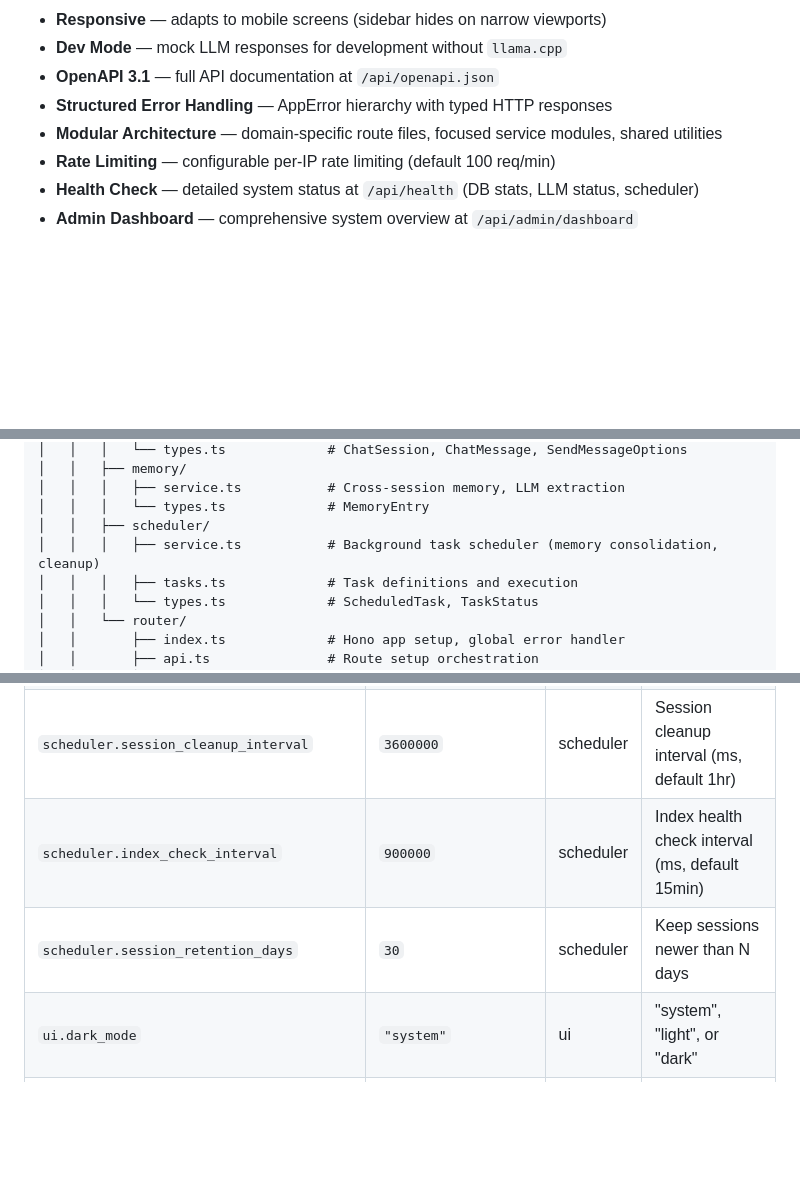
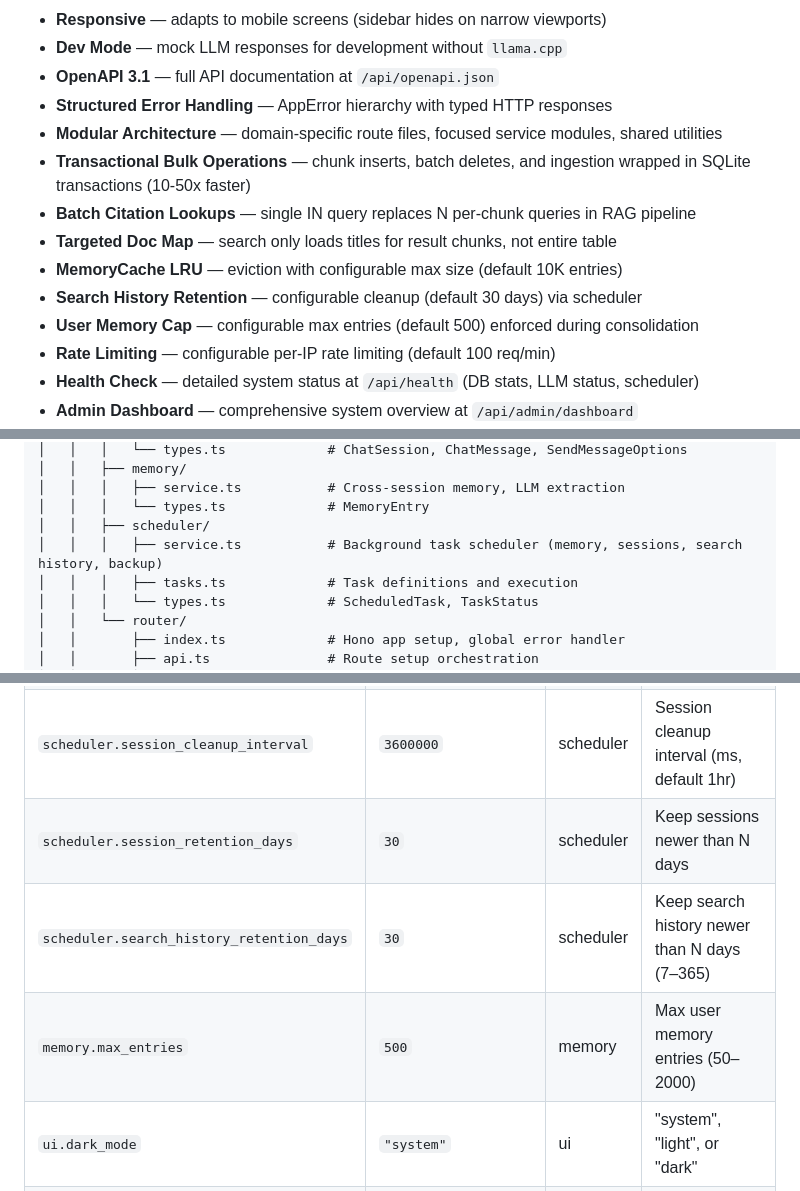
Before and after one commit to jcn363/chac, a Markdown page: README.md, 3 parts joined by grey strips. Rendered like a GitHub page; blank space fills up the shorter version.

```diff
--- a/README.md
+++ b/README.md
@@ -65,6 +65,12 @@
 - **OpenAPI 3.1** — full API documentation at `/api/openapi.json`
 - **Structured Error Handling** — AppError hierarchy with typed HTTP responses
 - **Modular Architecture** — domain-specific route files, focused service modules, shared utilities
+- **Transactional Bulk Operations** — chunk inserts, batch deletes, and ingestion wrapped in SQLite transactions (10-50x faster)
+- **Batch Citation Lookups** — single IN query replaces N per-chunk queries in RAG pipeline
+- **Targeted Doc Map** — search only loads titles for result chunks, not entire table
+- **MemoryCache LRU** — eviction with configurable max size (default 10K entries)
+- **Search History Retention** — configurable cleanup (default 30 days) via scheduler
+- **User Memory Cap** — configurable max entries (default 500) enforced during consolidation
 - **Rate Limiting** — configurable per-IP rate limiting (default 100 req/min)
 - **Health Check** — detailed system status at `/api/health` (DB stats, LLM status, scheduler)
 - **Admin Dashboard** — comprehensive system overview at `/api/admin/dashboard`
@@ -234,7 +240,7 @@ chac/
 │   │   │   ├── service.ts           # Cross-session memory, LLM extraction
 │   │   │   └── types.ts             # MemoryEntry
 │   │   ├── scheduler/
-│   │   │   ├── service.ts           # Background task scheduler (memory consolidation, cleanup)
+│   │   │   ├── service.ts           # Background task scheduler (memory, sessions, search history, backup)
 │   │   │   ├── tasks.ts             # Task definitions and execution
 │   │   │   └── types.ts             # ScheduledTask, TaskStatus
 │   │   └── router/
@@ -643,8 +649,9 @@ All settings are stored in the `settings` table and accessible via the API.
 | `scheduler.enabled` | `true` | scheduler | Enable background scheduled tasks |
 | `scheduler.memory_consolidation_interval` | `1800000` | scheduler | Memory consolidation interval (ms, default 30min) |
 | `scheduler.session_cleanup_interval` | `3600000` | scheduler | Session cleanup interval (ms, default 1hr) |
-| `scheduler.index_check_interval` | `900000` | scheduler | Index health check interval (ms, default 15min) |
 | `scheduler.session_retention_days` | `30` | scheduler | Keep sessions newer than N days |
+| `scheduler.search_history_retention_days` | `30` | scheduler | Keep search history newer than N days (7–365) |
+| `memory.max_entries` | `500` | memory | Max user memory entries (50–2000) |
 | `ui.dark_mode` | `"system"` | ui | "system", "light", or "dark" |
 | `ui.documents_per_page` | `20` | ui | Pagination size |
 | `server.port` | `3000` | server | HTTP server port |
```
Also changed, not shown: other parts of README.md (+1 -1 lines), CLAUDE.md (+18 -5 lines), FAQ.md (+15 -0 lines).
